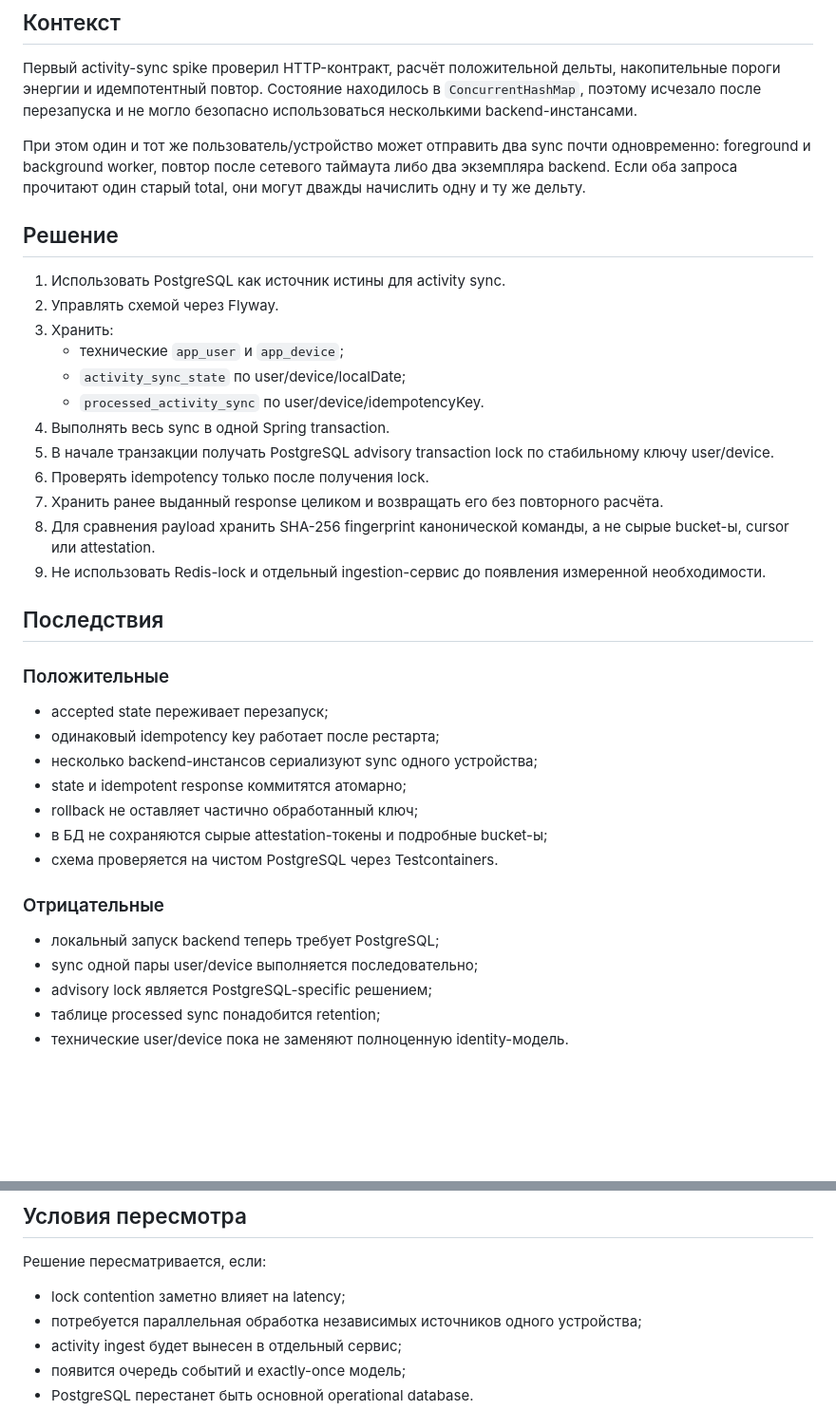
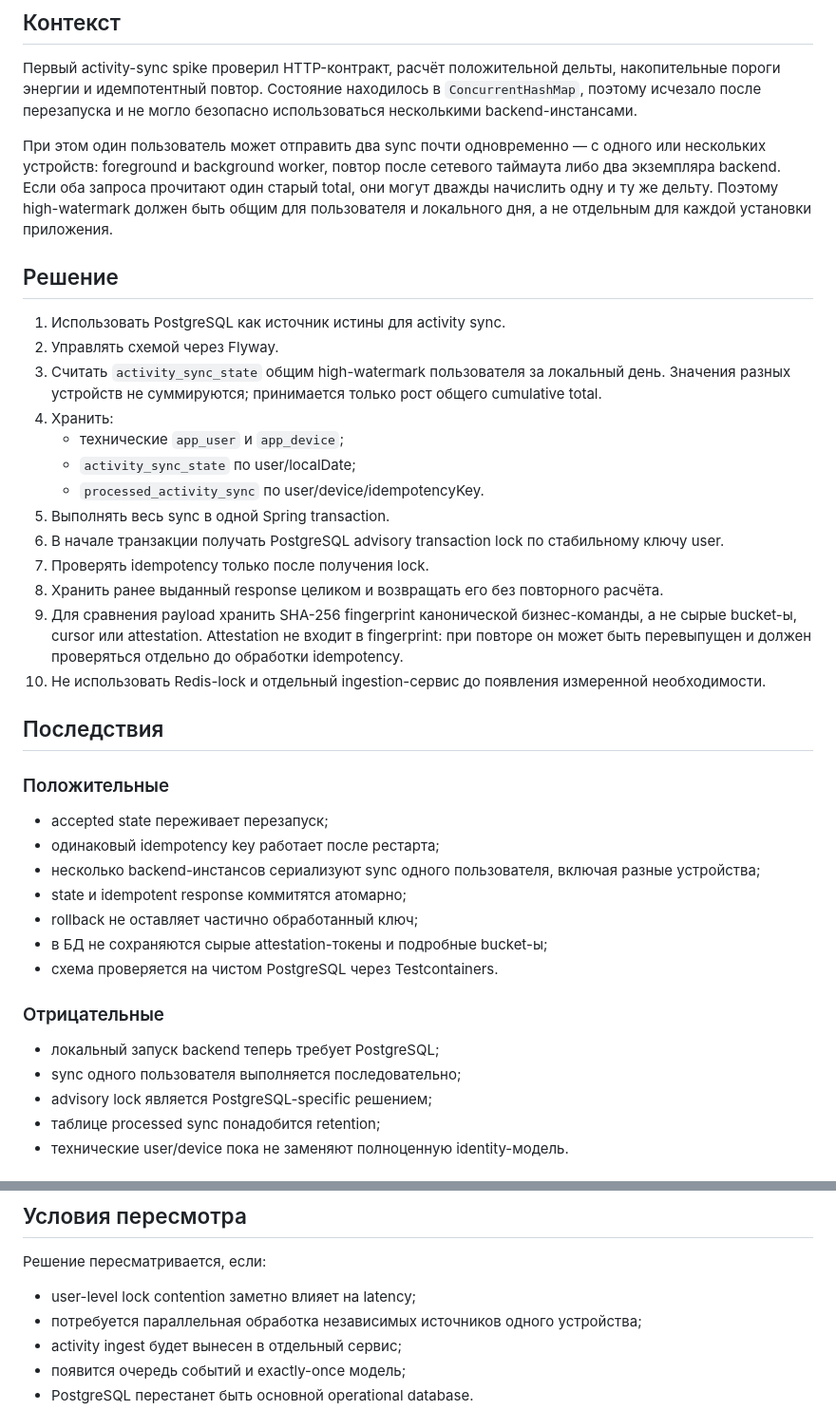
Before and after one commit to MKSEgr/walking-rpg, a Markdown page: docs/adr/0005-postgresql-activity-sync-persistence.md, 2 parts joined by grey strips. Shown at 95% size. Drawn GitHub-style; blank space fills up the shorter version.

Commit message:
docs: clarify user-level activity persistence design

```diff
--- a/docs/adr/0005-postgresql-activity-sync-persistence.md
+++ b/docs/adr/0005-postgresql-activity-sync-persistence.md
@@ -8,22 +8,23 @@
 
 Первый activity-sync spike проверил HTTP-контракт, расчёт положительной дельты, накопительные пороги энергии и идемпотентный повтор. Состояние находилось в `ConcurrentHashMap`, поэтому исчезало после перезапуска и не могло безопасно использоваться несколькими backend-инстансами.
 
-При этом один и тот же пользователь/устройство может отправить два sync почти одновременно: foreground и background worker, повтор после сетевого таймаута либо два экземпляра backend. Если оба запроса прочитают один старый total, они могут дважды начислить одну и ту же дельту.
+При этом один пользователь может отправить два sync почти одновременно — с одного или нескольких устройств: foreground и background worker, повтор после сетевого таймаута либо два экземпляра backend. Если оба запроса прочитают один старый total, они могут дважды начислить одну и ту же дельту. Поэтому high-watermark должен быть общим для пользователя и локального дня, а не отдельным для каждой установки приложения.
 
 ## Решение
 
 1. Использовать PostgreSQL как источник истины для activity sync.
 2. Управлять схемой через Flyway.
-3. Хранить:
+3. Считать `activity_sync_state` общим high-watermark пользователя за локальный день. Значения разных устройств не суммируются; принимается только рост общего cumulative total.
+4. Хранить:
    - технические `app_user` и `app_device`;
-   - `activity_sync_state` по user/device/localDate;
+   - `activity_sync_state` по user/localDate;
    - `processed_activity_sync` по user/device/idempotencyKey.
-4. Выполнять весь sync в одной Spring transaction.
-5. В начале транзакции получать PostgreSQL advisory transaction lock по стабильному ключу user/device.
-6. Проверять idempotency только после получения lock.
-7. Хранить ранее выданный response целиком и возвращать его без повторного расчёта.
-8. Для сравнения payload хранить SHA-256 fingerprint канонической команды, а не сырые bucket-ы, cursor или attestation.
-9. Не использовать Redis-lock и отдельный ingestion-сервис до появления измеренной необходимости.
+5. Выполнять весь sync в одной Spring transaction.
+6. В начале транзакции получать PostgreSQL advisory transaction lock по стабильному ключу user.
+7. Проверять idempotency только после получения lock.
+8. Хранить ранее выданный response целиком и возвращать его без повторного расчёта.
+9. Для сравнения payload хранить SHA-256 fingerprint канонической бизнес-команды, а не сырые bucket-ы, cursor или attestation. Attestation не входит в fingerprint: при повторе он может быть перевыпущен и должен проверяться отдельно до обработки idempotency.
+10. Не использовать Redis-lock и отдельный ingestion-сервис до появления измеренной необходимости.
 
 ## Последствия
 
@@ -31,7 +32,7 @@
 
 - accepted state переживает перезапуск;
 - одинаковый idempotency key работает после рестарта;
-- несколько backend-инстансов сериализуют sync одного устройства;
+- несколько backend-инстансов сериализуют sync одного пользователя, включая разные устройства;
 - state и idempotent response коммитятся атомарно;
 - rollback не оставляет частично обработанный ключ;
 - в БД не сохраняются сырые attestation-токены и подробные bucket-ы;
@@ -40,7 +41,7 @@
 ### Отрицательные
 
 - локальный запуск backend теперь требует PostgreSQL;
-- sync одной пары user/device выполняется последовательно;
+- sync одного пользователя выполняется последовательно;
 - advisory lock является PostgreSQL-specific решением;
 - таблице processed sync понадобится retention;
 - технические user/device пока не заменяют полноценную identity-модель.
@@ -67,7 +68,7 @@
 
 Решение пересматривается, если:
 
-- lock contention заметно влияет на latency;
+- user-level lock contention заметно влияет на latency;
 - потребуется параллельная обработка независимых источников одного устройства;
 - activity ingest будет вынесен в отдельный сервис;
 - появится очередь событий и exactly-once модель;
```
